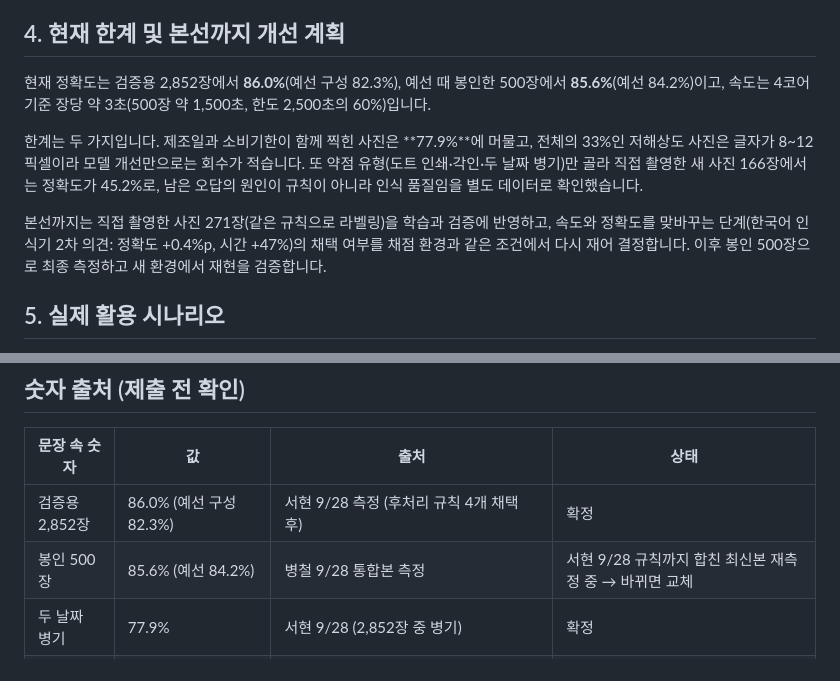
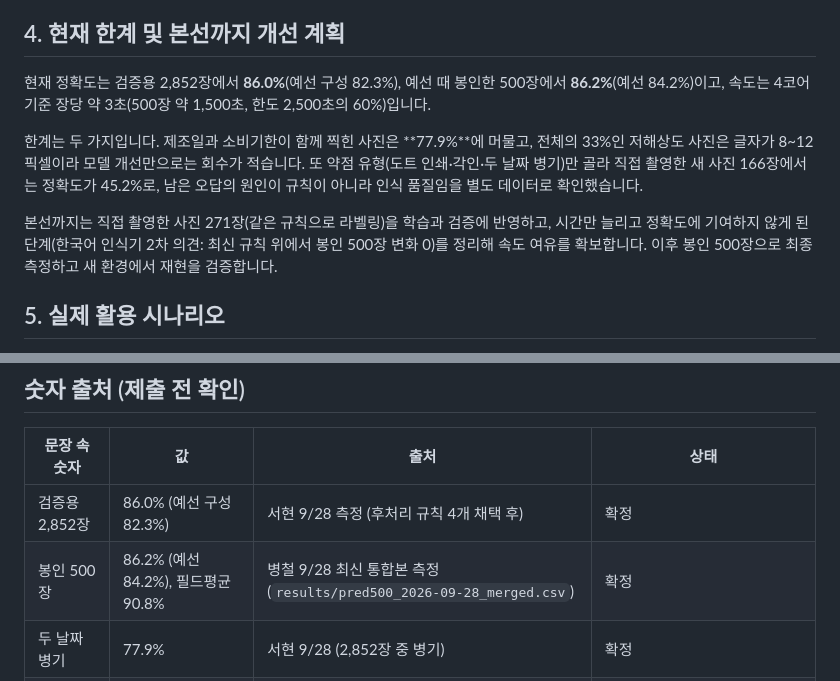
Before and after one commit to LEEbyeongchul/itda3-CODE-subway, a Markdown page: docs/중간제출_최종안.md, 2 parts joined by grey strips. Drawn GitHub-style.

Commit message:
docs: 중간 제출 최종안 — 봉인 500장 86.2% 로 갱신
Co-Authored-By: Claude Fable 5.1 <noreply@anthropic.com>

```diff
--- a/docs/중간제출_최종안.md
+++ b/docs/중간제출_최종안.md
@@ -27,11 +27,11 @@
 
 ## 4. 현재 한계 및 본선까지 개선 계획
 
-현재 정확도는 검증용 2,852장에서 **86.0%**(예선 구성 82.3%), 예선 때 봉인한 500장에서 **85.6%**(예선 84.2%)이고, 속도는 4코어 기준 장당 약 3초(500장 약 1,500초, 한도 2,500초의 60%)입니다.
+현재 정확도는 검증용 2,852장에서 **86.0%**(예선 구성 82.3%), 예선 때 봉인한 500장에서 **86.2%**(예선 84.2%)이고, 속도는 4코어 기준 장당 약 3초(500장 약 1,500초, 한도 2,500초의 60%)입니다.
 
 한계는 두 가지입니다. 제조일과 소비기한이 함께 찍힌 사진은 **77.9%**에 머물고, 전체의 33%인 저해상도 사진은 글자가 8~12픽셀이라 모델 개선만으로는 회수가 적습니다. 또 약점 유형(도트 인쇄·각인·두 날짜 병기)만 골라 직접 촬영한 새 사진 166장에서는 정확도가 45.2%로, 남은 오답의 원인이 규칙이 아니라 인식 품질임을 별도 데이터로 확인했습니다.
 
-본선까지는 직접 촬영한 사진 271장(같은 규칙으로 라벨링)을 학습과 검증에 반영하고, 속도와 정확도를 맞바꾸는 단계(한국어 인식기 2차 의견: 정확도 +0.4%p, 시간 +47%)의 채택 여부를 채점 환경과 같은 조건에서 다시 재어 결정합니다. 이후 봉인 500장으로 최종 측정하고 새 환경에서 재현을 검증합니다.
+본선까지는 직접 촬영한 사진 271장(같은 규칙으로 라벨링)을 학습과 검증에 반영하고, 시간만 늘리고 정확도에 기여하지 않게 된 단계(한국어 인식기 2차 의견: 최신 규칙 위에서 봉인 500장 변화 0)를 정리해 속도 여유를 확보합니다. 이후 봉인 500장으로 최종 측정하고 새 환경에서 재현을 검증합니다.
 
 ## 5. 실제 활용 시나리오
 
@@ -54,7 +54,7 @@ GitHub 저장소: https://github.com/LEEbyeongchul/itda3-CODE-subway (실험 기
 | 문장 속 숫자 | 값 | 출처 | 상태 |
 | --- | --- | --- | --- |
 | 검증용 2,852장 | 86.0% (예선 구성 82.3%) | 서현 9/28 측정 (후처리 규칙 4개 채택 후) | 확정 |
-| 봉인 500장 | 85.6% (예선 84.2%) | 병철 9/28 통합본 측정 | 서현 9/28 규칙까지 합친 최신본 재측정 중 → 바뀌면 교체 |
+| 봉인 500장 | 86.2% (예선 84.2%), 필드평균 90.8% | 병철 9/28 최신 통합본 측정 (`results/pred500_2026-09-28_merged.csv`) | 확정 |
 | 두 날짜 병기 | 77.9% | 서현 9/28 (2,852장 중 병기) | 확정 |
 | 속도 | 장당 약 3초, 500장 약 1,500초 | 서현 4코어 고정 측정 2.98s + 0.03s | 한국어 단계 포함 값. 병철 PC(코어 고정 없음)는 4.72s — 같은 방법으로 재측정 필요 |
 | 직접 촬영 | 271장 (서현 100 · 서영 96 · 병철 75) | labels_block17·19·20 | 확정 (승아·민섭 추가 시 갱신) |
```
